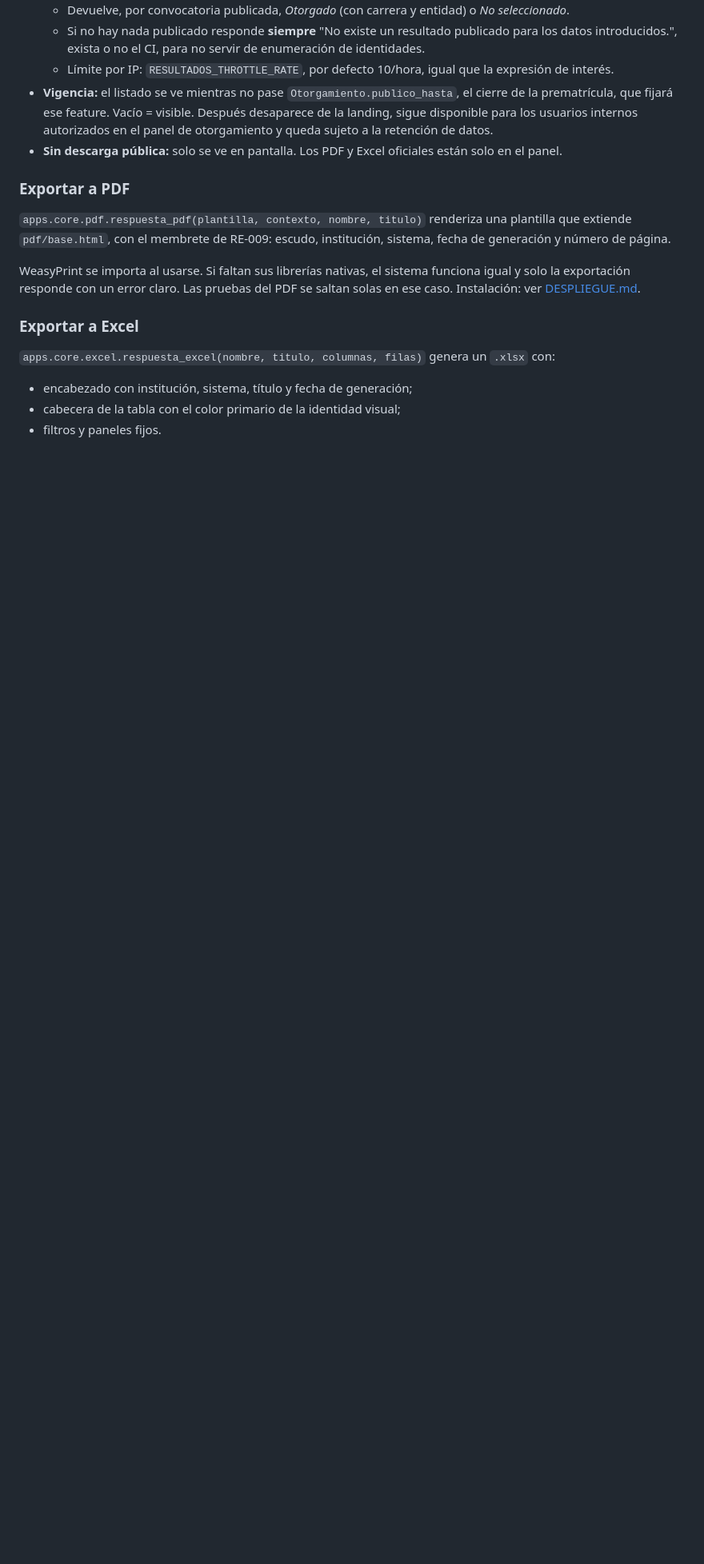
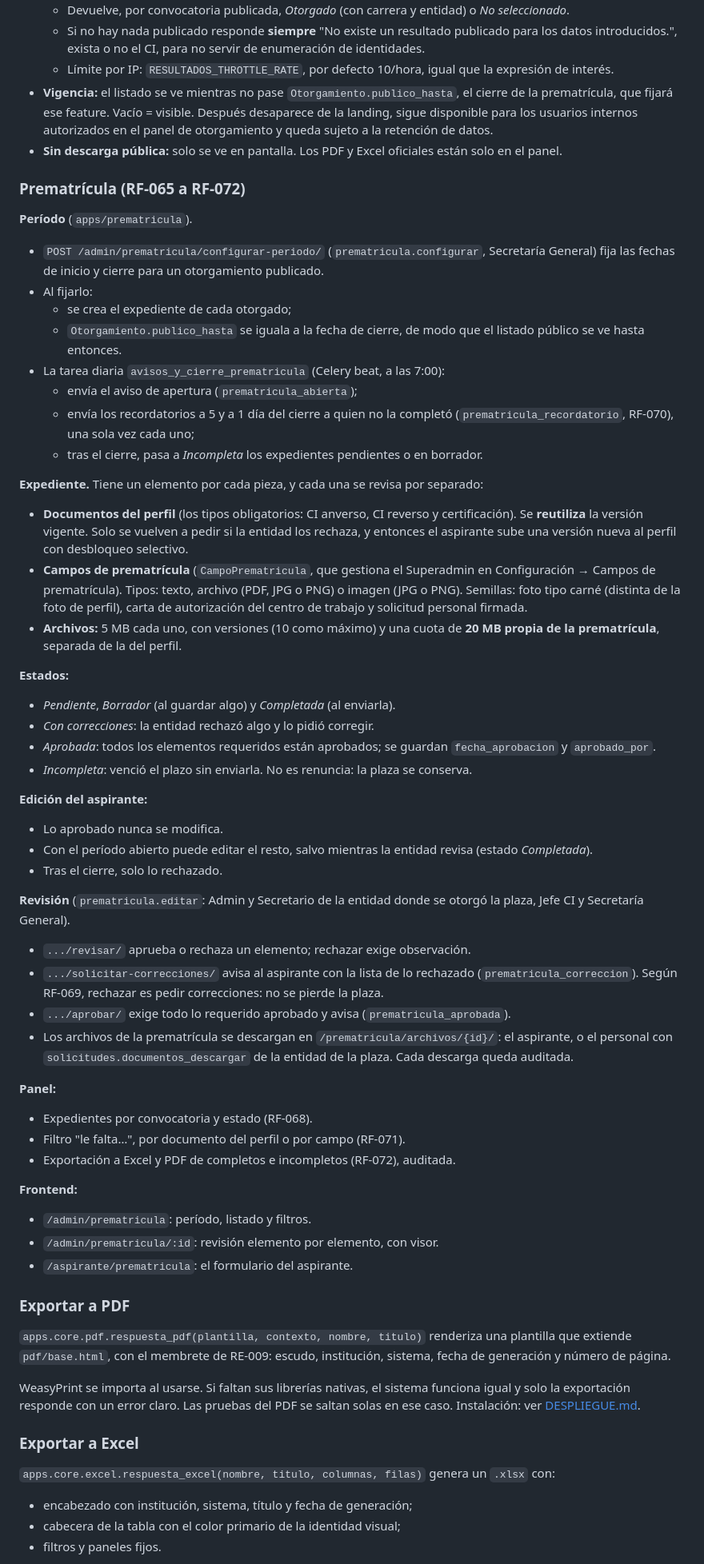
Before and after one commit to gabzz05/uho-dev-sigecue, a Markdown page: docs/README.md, the part around one of its changes. Shown at 80% size. Rendered like a GitHub page; blank space fills up the shorter version.

Commit message:
docs(prematricula): documentar la prematricula y sus decisiones

```diff
--- a/docs/README.md
+++ b/docs/README.md
@@ -676,6 +677,81 @@ Endpoints sin autenticación en `apps/otorgamiento/publico.py`.
 - **Sin descarga pública:** solo se ve en pantalla. Los PDF y Excel oficiales
   están solo en el panel.
 
+### Prematrícula (RF-065 a RF-072)
+
+**Período** (`apps/prematricula`).
+
+- `POST /admin/prematricula/configurar-periodo/` (`prematricula.configurar`,
+  Secretaría General) fija las fechas de inicio y cierre para un otorgamiento
+  publicado.
+- Al fijarlo:
+  - se crea el expediente de cada otorgado;
+  - `Otorgamiento.publico_hasta` se iguala a la fecha de cierre, de modo que
+    el listado público se ve hasta entonces.
+- La tarea diaria `avisos_y_cierre_prematricula` (Celery beat, a las 7:00):
+  - envía el aviso de apertura (`prematricula_abierta`);
+  - envía los recordatorios a 5 y a 1 día del cierre a quien no la completó
+    (`prematricula_recordatorio`, RF-070), una sola vez cada uno;
+  - tras el cierre, pasa a *Incompleta* los expedientes pendientes o en
+    borrador.
+
+**Expediente.** Tiene un elemento por cada pieza, y cada una se revisa por
+separado:
+
+- **Documentos del perfil** (los tipos obligatorios: CI anverso, CI reverso y
+  certificación). Se **reutiliza** la versión vigente. Solo se vuelven a pedir
+  si la entidad los rechaza, y entonces el aspirante sube una versión nueva al
+  perfil con desbloqueo selectivo.
+- **Campos de prematrícula** (`CampoPrematricula`, que gestiona el Superadmin
+  en Configuración → Campos de prematrícula). Tipos: texto, archivo (PDF, JPG
+  o PNG) o imagen (JPG o PNG). Semillas: foto tipo carné (distinta de la foto
+  de perfil), carta de autorización del centro de trabajo y solicitud personal
+  firmada.
+- **Archivos:** 5 MB cada uno, con versiones (10 como máximo) y una cuota de
+  **20 MB propia de la prematrícula**, separada de la del perfil.
+
+**Estados:**
+
+- *Pendiente*, *Borrador* (al guardar algo) y *Completada* (al enviarla).
+- *Con correcciones*: la entidad rechazó algo y lo pidió corregir.
+- *Aprobada*: todos los elementos requeridos están aprobados; se guardan
+  `fecha_aprobacion` y `aprobado_por`.
+- *Incompleta*: venció el plazo sin enviarla. No es renuncia: la plaza se
+  conserva.
+
+**Edición del aspirante:**
+
+- Lo aprobado nunca se modifica.
+- Con el período abierto puede editar el resto, salvo mientras la entidad
+  revisa (estado *Completada*).
+- Tras el cierre, solo lo rechazado.
+
+**Revisión** (`prematricula.editar`: Admin y Secretario de la entidad donde se
+otorgó la plaza, Jefe CI y Secretaría General).
+
+- `.../revisar/` aprueba o rechaza un elemento; rechazar exige observación.
+- `.../solicitar-correcciones/` avisa al aspirante con la lista de lo
+  rechazado (`prematricula_correccion`). Según RF-069, rechazar es pedir
+  correcciones: no se pierde la plaza.
+- `.../aprobar/` exige todo lo requerido aprobado y avisa
+  (`prematricula_aprobada`).
+- Los archivos de la prematrícula se descargan en
+  `/prematricula/archivos/{id}/`: el aspirante, o el personal con
+  `solicitudes.documentos_descargar` de la entidad de la plaza. Cada descarga
+  queda auditada.
+
+**Panel:**
+
+- Expedientes por convocatoria y estado (RF-068).
+- Filtro "le falta…", por documento del perfil o por campo (RF-071).
+- Exportación a Excel y PDF de completos e incompletos (RF-072), auditada.
+
+**Frontend:**
+
+- `/admin/prematricula`: período, listado y filtros.
+- `/admin/prematricula/:id`: revisión elemento por elemento, con visor.
+- `/aspirante/prematricula`: el formulario del aspirante.
+
 ### Exportar a PDF
 
 `apps.core.pdf.respuesta_pdf(plantilla, contexto, nombre, titulo)` renderiza
```
Also changed, not shown: other parts of docs/README.md (+1 -0 lines), docs/DECISIONES.md (+9 -0 lines).
